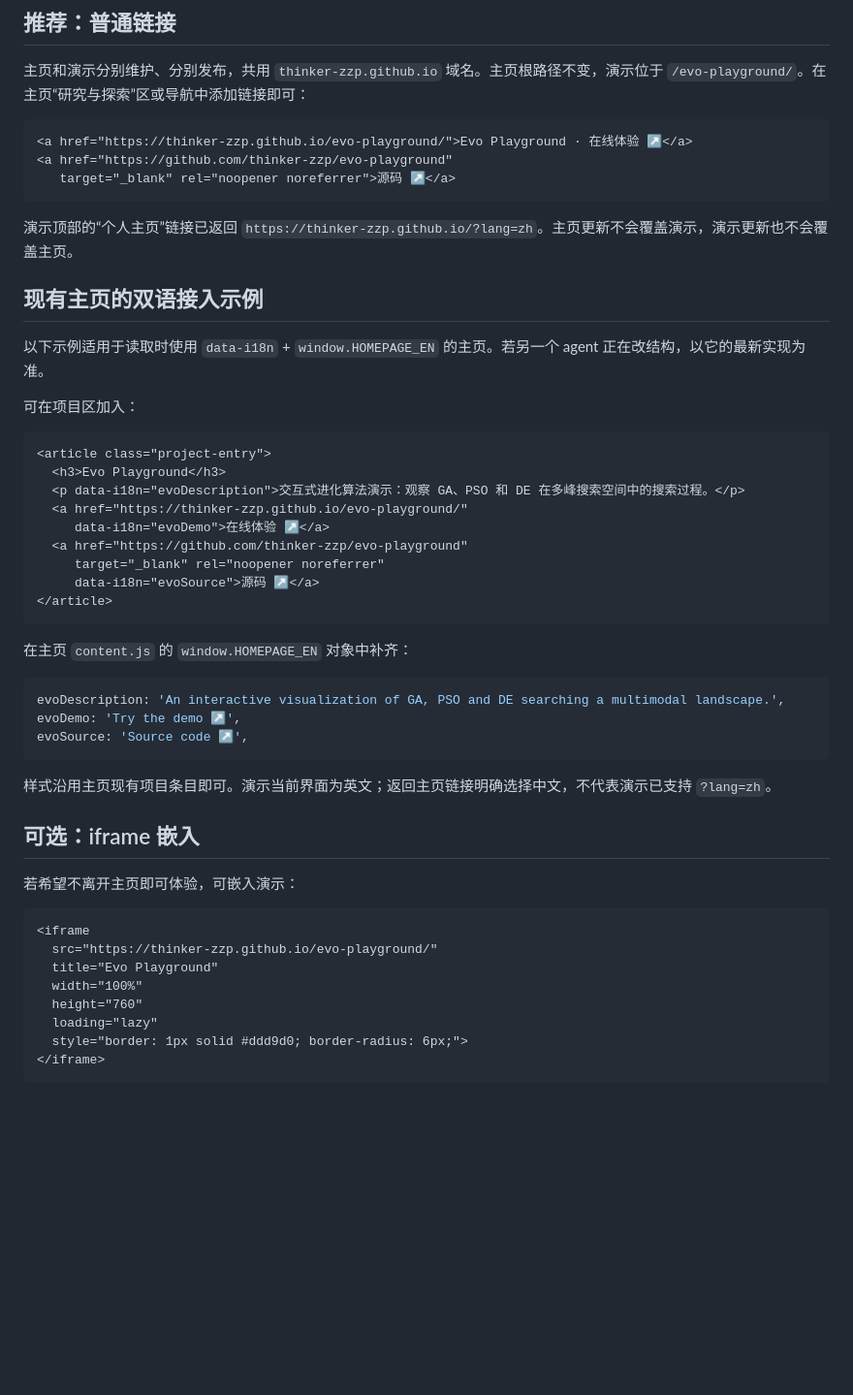
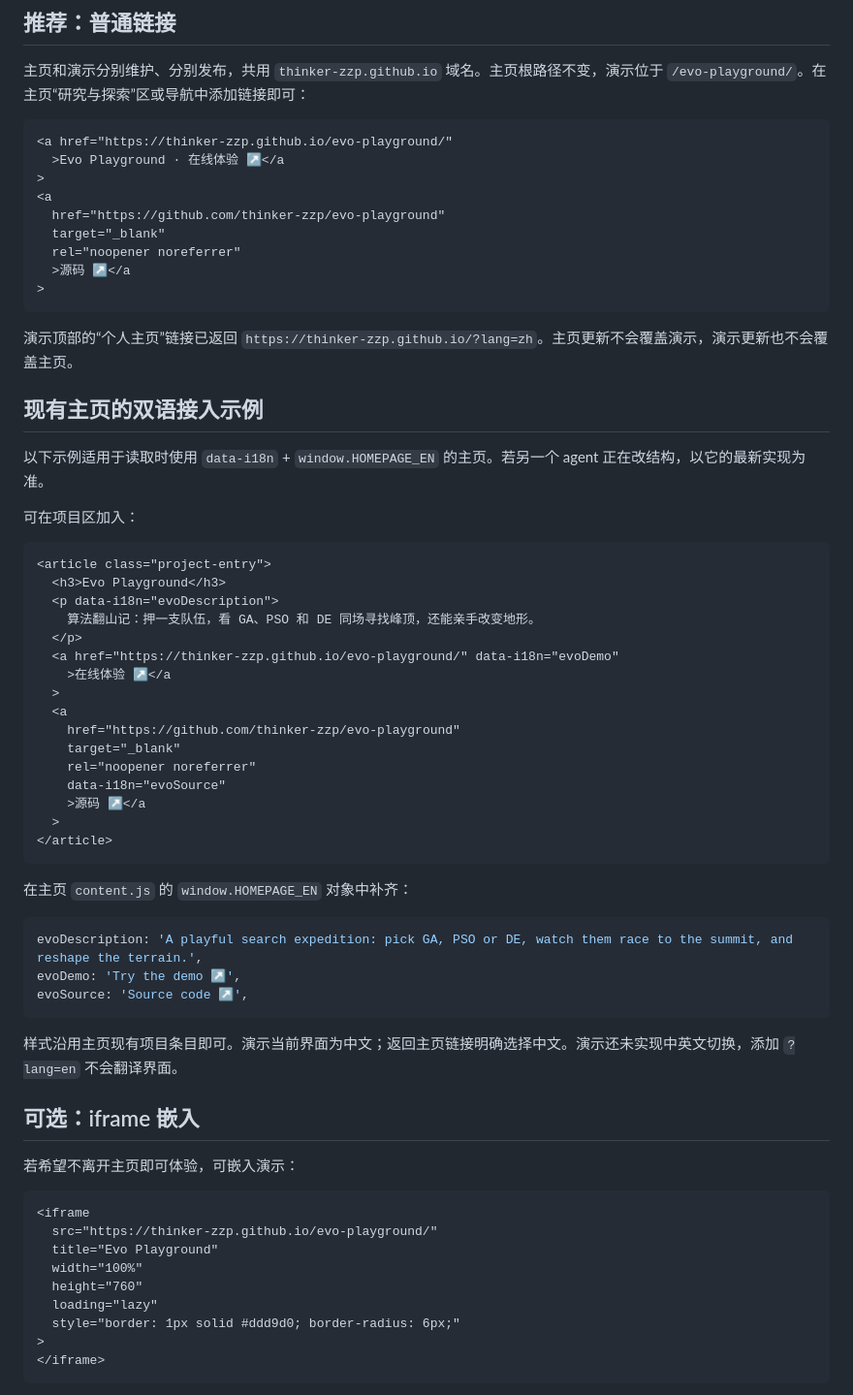
Before and after one commit to thinker-zzp/evo-playground, a Markdown page: docs/homepage-integration.md, the part around the change. Shown at 97% size. GitHub-like rendering; blank space fills up the shorter version.

````diff
--- a/docs/homepage-integration.md
+++ b/docs/homepage-integration.md
@@ -11,9 +11,15 @@
 主页和演示分别维护、分别发布，共用 `thinker-zzp.github.io` 域名。主页根路径不变，演示位于 `/evo-playground/`。在主页“研究与探索”区或导航中添加链接即可：
 
 ```html
-<a href="https://thinker-zzp.github.io/evo-playground/">Evo Playground · 在线体验 ↗</a>
-<a href="https://github.com/thinker-zzp/evo-playground"
-   target="_blank" rel="noopener noreferrer">源码 ↗</a>
+<a href="https://thinker-zzp.github.io/evo-playground/"
+  >Evo Playground · 在线体验 ↗</a
+>
+<a
+  href="https://github.com/thinker-zzp/evo-playground"
+  target="_blank"
+  rel="noopener noreferrer"
+  >源码 ↗</a
+>
 ```
 
 演示顶部的“个人主页”链接已返回 `https://thinker-zzp.github.io/?lang=zh`。主页更新不会覆盖演示，演示更新也不会覆盖主页。
@@ -27,24 +33,31 @@
 ```html
 <article class="project-entry">
   <h3>Evo Playground</h3>
-  <p data-i18n="evoDescription">交互式进化算法演示：观察 GA、PSO 和 DE 在多峰搜索空间中的搜索过程。</p>
-  <a href="https://thinker-zzp.github.io/evo-playground/"
-     data-i18n="evoDemo">在线体验 ↗</a>
-  <a href="https://github.com/thinker-zzp/evo-playground"
-     target="_blank" rel="noopener noreferrer"
-     data-i18n="evoSource">源码 ↗</a>
+  <p data-i18n="evoDescription">
+    算法翻山记：押一支队伍，看 GA、PSO 和 DE 同场寻找峰顶，还能亲手改变地形。
+  </p>
+  <a href="https://thinker-zzp.github.io/evo-playground/" data-i18n="evoDemo"
+    >在线体验 ↗</a
+  >
+  <a
+    href="https://github.com/thinker-zzp/evo-playground"
+    target="_blank"
+    rel="noopener noreferrer"
+    data-i18n="evoSource"
+    >源码 ↗</a
+  >
 </article>
 ```
 
 在主页 `content.js` 的 `window.HOMEPAGE_EN` 对象中补齐：
 
 ```js
-evoDescription: 'An interactive visualization of GA, PSO and DE searching a multimodal landscape.',
+evoDescription: 'A playful search expedition: pick GA, PSO or DE, watch them race to the summit, and reshape the terrain.',
 evoDemo: 'Try the demo ↗',
 evoSource: 'Source code ↗',
 ```
 
-样式沿用主页现有项目条目即可。演示当前界面为英文；返回主页链接明确选择中文，不代表演示已支持 `?lang=zh`。
+样式沿用主页现有项目条目即可。演示当前界面为中文；返回主页链接明确选择中文。演示还未实现中英文切换，添加 `?lang=en` 不会翻译界面。
 
 ## 可选：iframe 嵌入
 
@@ -57,7 +70,8 @@ evoSource: 'Source code ↗',
   width="100%"
   height="760"
   loading="lazy"
-  style="border: 1px solid #ddd9d0; border-radius: 6px;">
+  style="border: 1px solid #ddd9d0; border-radius: 6px;"
+>
 </iframe>
 ```
 
````
Also changed, not shown: README.md (+68 -72 lines), screenshot.png, 11 other files.
